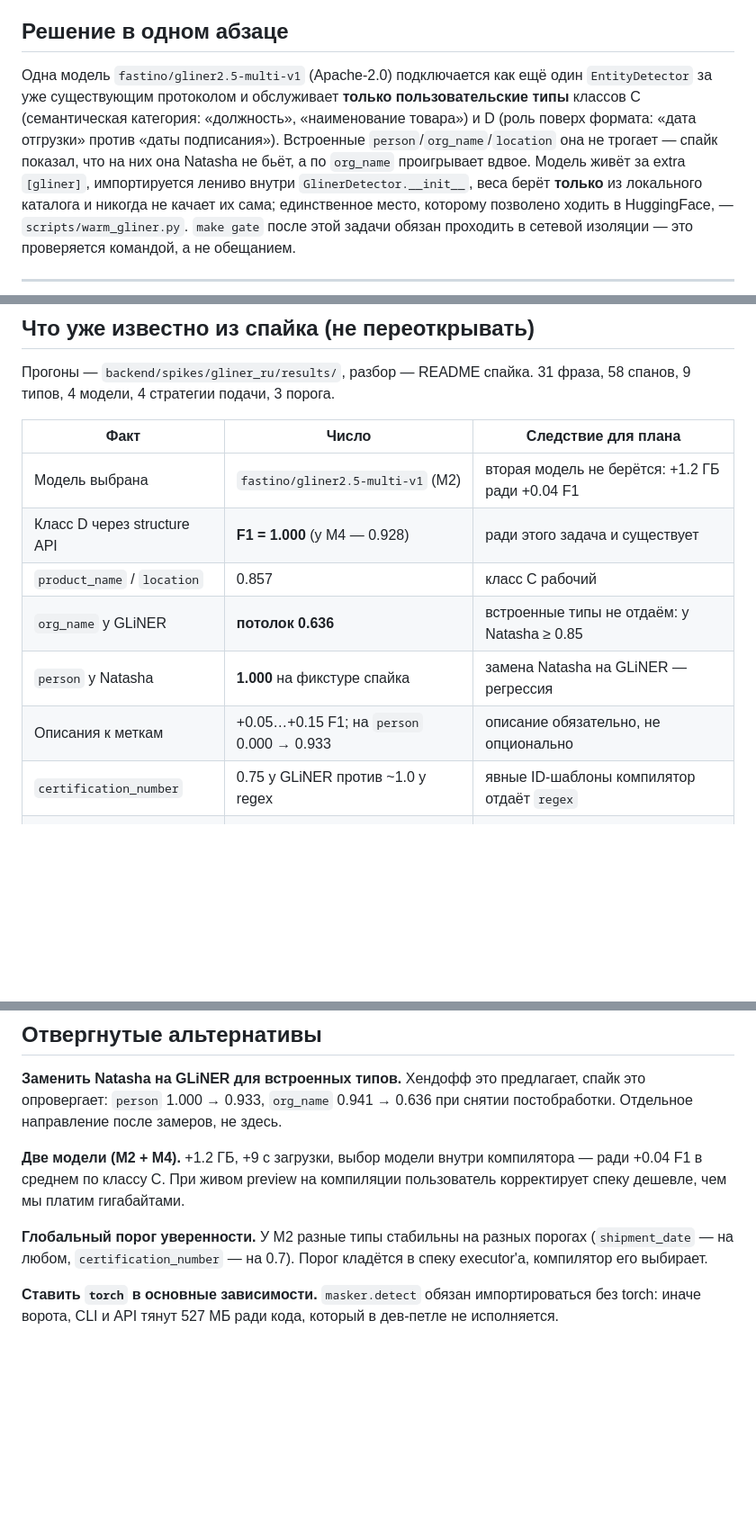
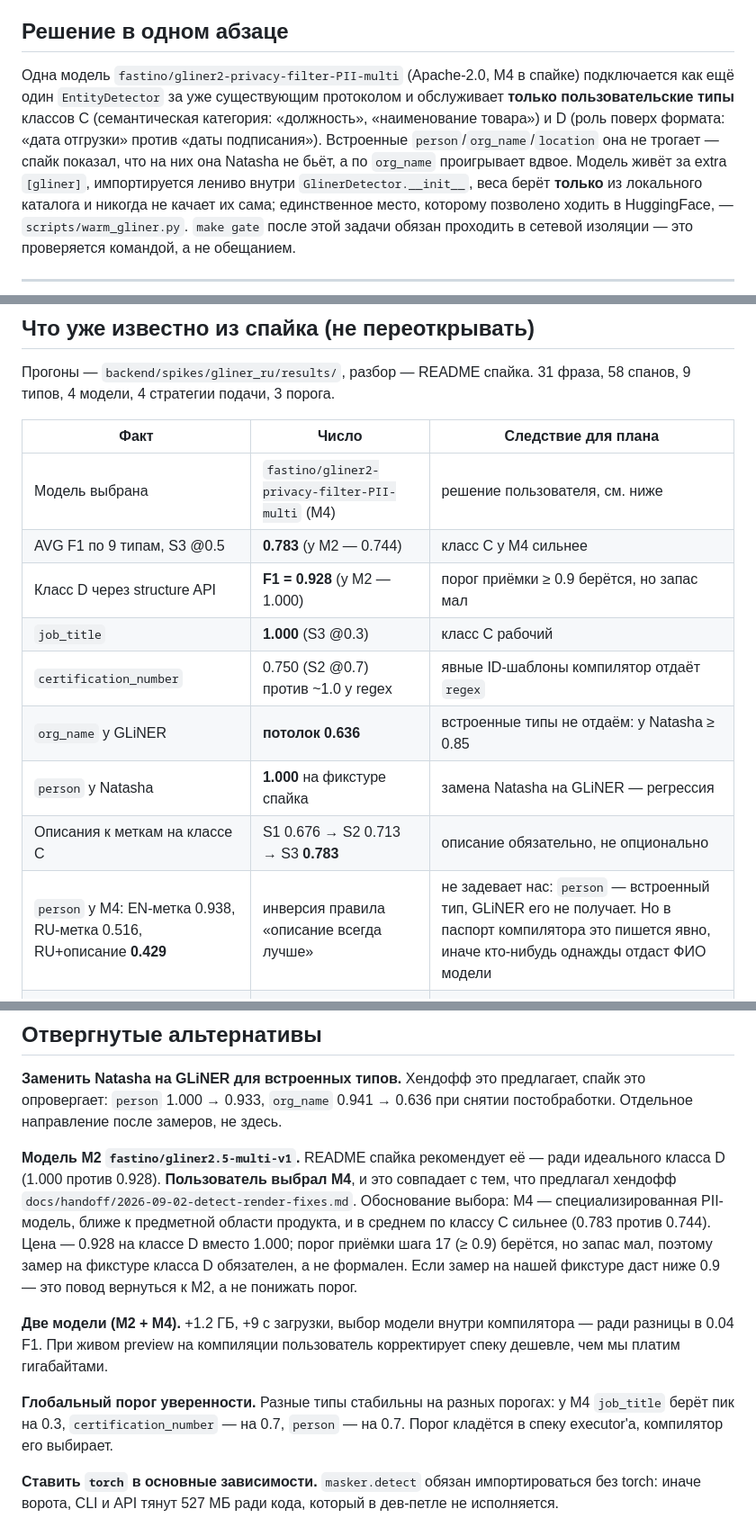
Before and after one commit to 42team-ru/docveil, a Markdown page: docs/plans/T1.13.1-gliner.md, 3 parts joined by grey strips. Shown at 90% size. Rendered like a GitHub page; blank space fills up the shorter version.

Commit message:
docs(T1.13.1): модель — fastino/gliner2-privacy-filter-PII-multi
Решение пользователя, совпадает с тем, что предлагал хендофф. README
спайка рекомендовал M2 ради идеального класса D; M4 берётся как
специализированная PII-модель, ближе к предметной области, и в среднем
по классу C сильнее (0.783 против 0.744).

Цена зафиксирована явно: класс D у M4 даёт 0.928 против 1.000 у M2,
то есть запас над порогом приёмки 0.9 всего 0.028. Отсюда — замер на
фикстуре класса D обязателен, а не формален, и записано, что делать при
результате ниже порога: возврат к M2, а не понижение порога.

Отдельной строкой в таблицу вынесена инверсия правила про описания:
у M4 person с русской меткой и описанием падает до 0.429 против 0.938 с
английской меткой. Нас это не задевает (person — встроенный тип, GLiNER
его не получает), но в паспорт компилятора пишется явно.

```diff
--- a/docs/plans/T1.13.1-gliner.md
+++ b/docs/plans/T1.13.1-gliner.md
@@ -6,13 +6,14 @@
 
 ## Решение в одном абзаце
 
-Одна модель `fastino/gliner2.5-multi-v1` (Apache-2.0) подключается как ещё
-один `EntityDetector` за уже существующим протоколом и обслуживает **только
-пользовательские типы** классов C (семантическая категория: «должность»,
-«наименование товара») и D (роль поверх формата: «дата отгрузки» против
-«даты подписания»). Встроенные `person`/`org_name`/`location` она не трогает
-— спайк показал, что на них она Natasha не бьёт, а по `org_name` проигрывает
-вдвое. Модель живёт за extra `[gliner]`, импортируется лениво внутри
+Одна модель `fastino/gliner2-privacy-filter-PII-multi` (Apache-2.0, M4 в
+спайке) подключается как ещё один `EntityDetector` за уже существующим
+протоколом и обслуживает **только пользовательские типы** классов C
+(семантическая категория: «должность», «наименование товара») и D (роль
+поверх формата: «дата отгрузки» против «даты подписания»). Встроенные
+`person`/`org_name`/`location` она не трогает — спайк показал, что на них она
+Natasha не бьёт, а по `org_name` проигрывает вдвое. Модель живёт за extra
+`[gliner]`, импортируется лениво внутри
 `GlinerDetector.__init__`, веса берёт **только** из локального каталога и
 никогда не качает их сама; единственное место, которому позволено ходить в
 HuggingFace, — `scripts/warm_gliner.py`. `make gate` после этой задачи обязан
@@ -39,13 +40,15 @@ HuggingFace, — `scripts/warm_gliner.py`. `make gate` после этой за
 
 | Факт | Число | Следствие для плана |
 |---|---|---|
-| Модель выбрана | `fastino/gliner2.5-multi-v1` (M2) | вторая модель не берётся: +1.2 ГБ ради +0.04 F1 |
-| Класс D через structure API | **F1 = 1.000** (у M4 — 0.928) | ради этого задача и существует |
-| `product_name` / `location` | 0.857 | класс C рабочий |
+| Модель выбрана | `fastino/gliner2-privacy-filter-PII-multi` (M4) | решение пользователя, см. ниже |
+| AVG F1 по 9 типам, S3 @0.5 | **0.783** (у M2 — 0.744) | класс C у M4 сильнее |
+| Класс D через structure API | **F1 = 0.928** (у M2 — 1.000) | порог приёмки ≥ 0.9 берётся, но запас мал |
+| `job_title` | **1.000** (S3 @0.3) | класс C рабочий |
+| `certification_number` | 0.750 (S2 @0.7) против ~1.0 у regex | явные ID-шаблоны компилятор отдаёт `regex` |
 | `org_name` у GLiNER | **потолок 0.636** | встроенные типы не отдаём: у Natasha ≥ 0.85 |
 | `person` у Natasha | **1.000** на фикстуре спайка | замена Natasha на GLiNER — регрессия |
-| Описания к меткам | +0.05…+0.15 F1; на `person` 0.000 → 0.933 | описание обязательно, не опционально |
-| `certification_number` | 0.75 у GLiNER против ~1.0 у regex | явные ID-шаблоны компилятор отдаёт `regex` |
+| Описания к меткам на классе C | S1 0.676 → S2 0.713 → S3 **0.783** | описание обязательно, не опционально |
+| `person` у M4: EN-метка 0.938, RU-метка 0.516, RU+описание **0.429** | инверсия правила «описание всегда лучше» | не задевает нас: `person` — встроенный тип, GLiNER его не получает. Но в паспорт компилятора это пишется явно, иначе кто-нибудь однажды отдаст ФИО модели |
 | Скорость на CPU | 200–240 мс/сегмент | документ в 500 сегментов ≈ 2 минуты |
 | Combo B на фикстуре спайка | ничего не дал, +44 мс | не отвергнут, но включается только по замеру |
 
@@ -64,13 +67,24 @@ HuggingFace, — `scripts/warm_gliner.py`. `make gate` после этой за
 спайк это опровергает: `person` 1.000 → 0.933, `org_name` 0.941 → 0.636 при
 снятии постобработки. Отдельное направление после замеров, не здесь.
 
+**Модель M2 `fastino/gliner2.5-multi-v1`.** README спайка рекомендует её —
+ради идеального класса D (1.000 против 0.928). **Пользователь выбрал M4**, и
+это совпадает с тем, что предлагал хендофф `docs/handoff/2026-09-02-detect-render-fixes.md`.
+Обоснование выбора: M4 — специализированная PII-модель, ближе к предметной
+области продукта, и в среднем по классу C сильнее (0.783 против 0.744).
+Цена — 0.928 на классе D вместо 1.000; порог приёмки шага 17 (≥ 0.9)
+берётся, но запас мал, поэтому замер на фикстуре класса D обязателен, а не
+формален. Если замер на нашей фикстуре даст ниже 0.9 — это повод вернуться
+к M2, а не понижать порог.
+
 **Две модели (M2 + M4).** +1.2 ГБ, +9 с загрузки, выбор модели внутри
-компилятора — ради +0.04 F1 в среднем по классу C. При живом preview на
-компиляции пользователь корректирует спеку дешевле, чем мы платим гигабайтами.
+компилятора — ради разницы в 0.04 F1. При живом preview на компиляции
+пользователь корректирует спеку дешевле, чем мы платим гигабайтами.
 
-**Глобальный порог уверенности.** У M2 разные типы стабильны на разных
-порогах (`shipment_date` — на любом, `certification_number` — на 0.7). Порог
-кладётся в спеку executor'а, компилятор его выбирает.
+**Глобальный порог уверенности.** Разные типы стабильны на разных порогах:
+у M4 `job_title` берёт пик на 0.3, `certification_number` — на 0.7,
+`person` — на 0.7. Порог кладётся в спеку executor'а, компилятор его
+выбирает.
 
 **Ставить `torch` в основные зависимости.** `masker.detect` обязан
 импортироваться без torch: иначе ворота, CLI и API тянут 527 МБ ради кода,
```
Also changed, not shown: other parts of docs/plans/T1.13.1-gliner.md (+11 -6 lines).
